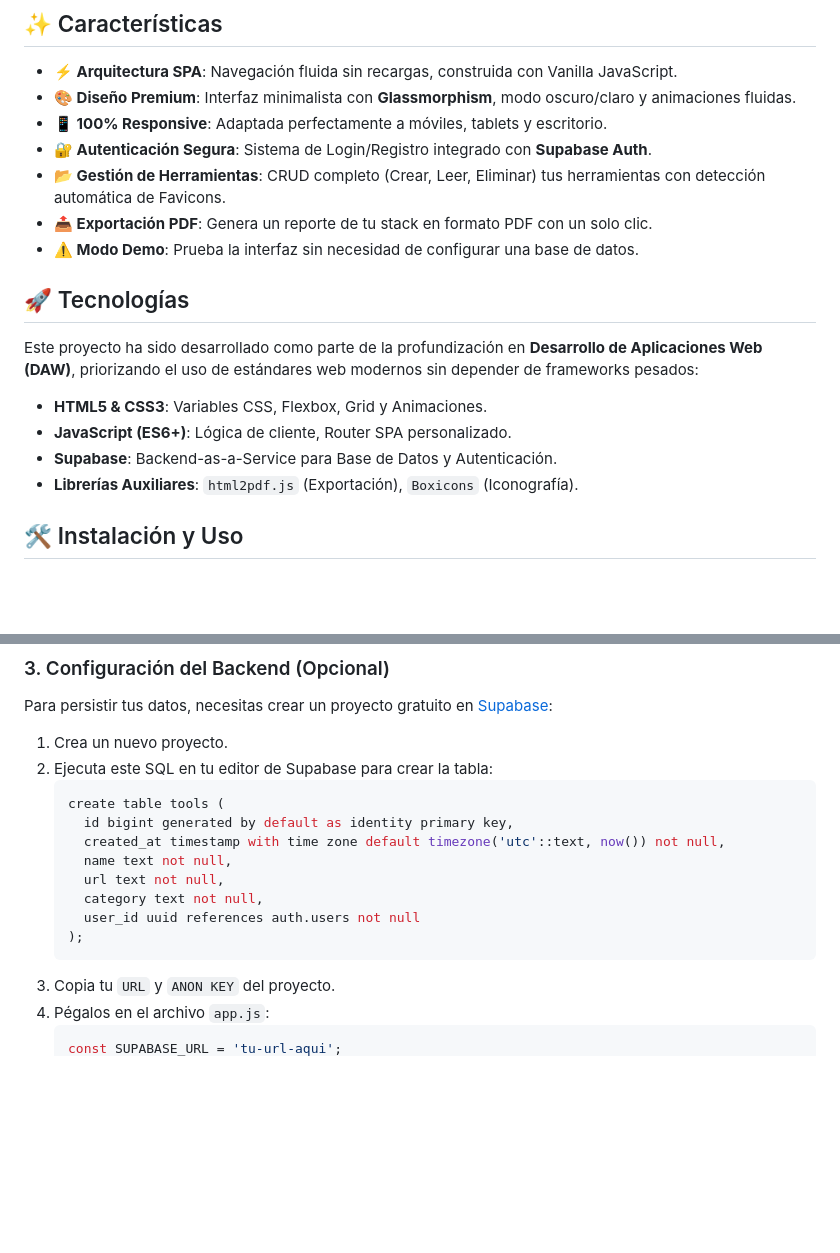
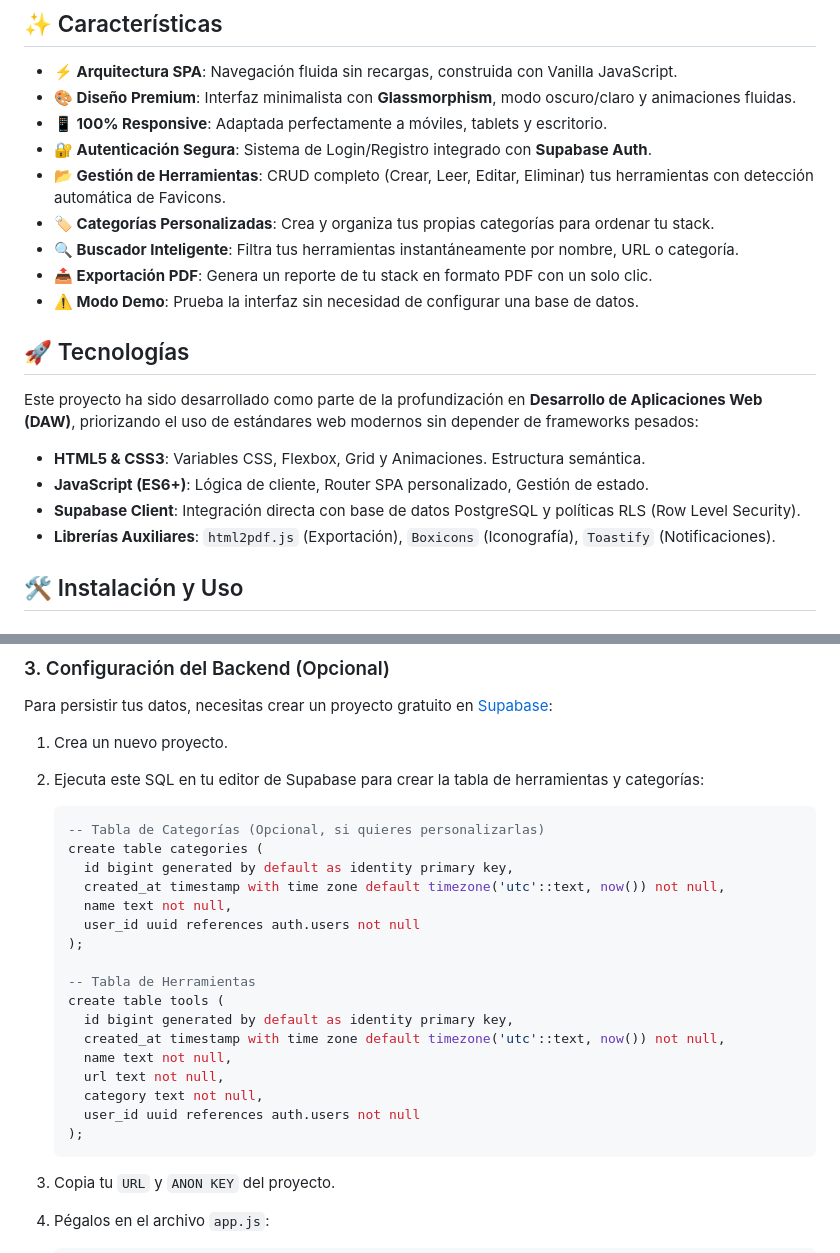
Before and after one commit to Carlitic/stack-tools, a Markdown page: README.md, 2 parts joined by grey strips. Rendered like a GitHub page; blank space fills up the shorter version.

Commit message:
docs: Update README with Categories, Search and Supabase schema

````diff
--- a/README.md
+++ b/README.md
@@ -14,7 +14,9 @@
 -   **🎨 Diseño Premium**: Interfaz minimalista con **Glassmorphism**, modo oscuro/claro y animaciones fluidas.
 -   **📱 100% Responsive**: Adaptada perfectamente a móviles, tablets y escritorio.
 -   **🔐 Autenticación Segura**: Sistema de Login/Registro integrado con **Supabase Auth**.
--   **📂 Gestión de Herramientas**: CRUD completo (Crear, Leer, Eliminar) tus herramientas con detección automática de Favicons.
+-   **📂 Gestión de Herramientas**: CRUD completo (Crear, Leer, Editar, Eliminar) tus herramientas con detección automática de Favicons.
+-   **🏷️ Categorías Personalizadas**: Crea y organiza tus propias categorías para ordenar tu stack.
+-   **🔍 Buscador Inteligente**: Filtra tus herramientas instantáneamente por nombre, URL o categoría.
 -   **📤 Exportación PDF**: Genera un reporte de tu stack en formato PDF con un solo clic.
 -   **⚠️ Modo Demo**: Prueba la interfaz sin necesidad de configurar una base de datos.
 
@@ -22,10 +24,10 @@
 
 Este proyecto ha sido desarrollado como parte de la profundización en **Desarrollo de Aplicaciones Web (DAW)**, priorizando el uso de estándares web modernos sin depender de frameworks pesados:
 
-*   **HTML5 & CSS3**: Variables CSS, Flexbox, Grid y Animaciones.
-*   **JavaScript (ES6+)**: Lógica de cliente, Router SPA personalizado.
-*   **Supabase**: Backend-as-a-Service para Base de Datos y Autenticación.
-*   **Librerías Auxiliares**: `html2pdf.js` (Exportación), `Boxicons` (Iconografía).
+*   **HTML5 & CSS3**: Variables CSS, Flexbox, Grid y Animaciones. Estructura semántica.
+*   **JavaScript (ES6+)**: Lógica de cliente, Router SPA personalizado, Gestión de estado.
+*   **Supabase Client**: Integración directa con base de datos PostgreSQL y políticas RLS (Row Level Security).
+*   **Librerías Auxiliares**: `html2pdf.js` (Exportación), `Boxicons` (Iconografía), `Toastify` (Notificaciones).
 
 ## 🛠️ Instalación y Uso
 
@@ -52,8 +54,17 @@ python3 -m http.server
 Para persistir tus datos, necesitas crear un proyecto gratuito en [Supabase](https://supabase.com):
 
 1.  Crea un nuevo proyecto.
-2.  Ejecuta este SQL en tu editor de Supabase para crear la tabla:
+2.  Ejecuta este SQL en tu editor de Supabase para crear la tabla de herramientas y categorías:
     ```sql
+    -- Tabla de Categorías (Opcional, si quieres personalizarlas)
+    create table categories (
+      id bigint generated by default as identity primary key,
+      created_at timestamp with time zone default timezone('utc'::text, now()) not null,
+      name text not null,
+      user_id uuid references auth.users not null
+    );
+
+    -- Tabla de Herramientas
     create table tools (
       id bigint generated by default as identity primary key,
       created_at timestamp with time zone default timezone('utc'::text, now()) not null,
@@ -63,6 +74,7 @@ Para persistir tus datos, necesitas crear un proyecto gratuito en [Supabase](htt
       user_id uuid references auth.users not null
     );
     ```
+
 3.  Copia tu `URL` y `ANON KEY` del proyecto.
 4.  Pégalos en el archivo `app.js`:
     ```javascript
````
